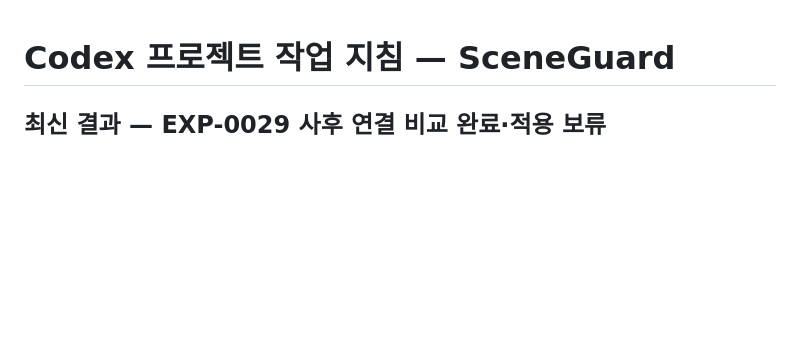
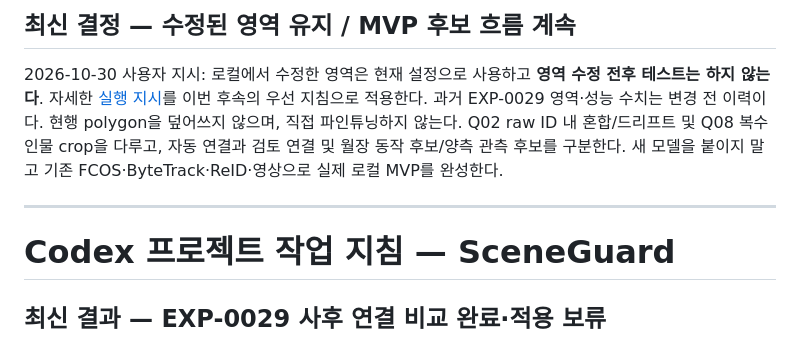
Before and after one commit to yrumupusm/sceneguard-ai, a Markdown page: AGENTS.md, the part around the change. Drawn GitHub-style; blank space fills up the shorter version.

```diff
--- a/AGENTS.md
+++ b/AGENTS.md
@@ -1,3 +1,9 @@
+## 최신 결정 — 수정된 영역 유지 / MVP 후보 흐름 계속
+
+2026-10-30 사용자 지시: 로컬에서 수정한 영역은 현재 설정으로 사용하고 **영역 수정 전후 테스트는 하지 않는다**. 자세한 [실행 지시](docs/CODEX_MVP_CONTINUATION.md)를 이번 후속의 우선 지침으로 적용한다. 과거 EXP-0029 영역·성능 수치는 변경 전 이력이다. 현행 polygon을 덮어쓰지 않으며, 직접 파인튜닝하지 않는다. Q02 raw ID 내 혼합/드리프트 및 Q08 복수 인물 crop을 다루고, 자동 연결과 검토 연결 및 월장 동작 후보/양측 관측 후보를 구분한다. 새 모델을 붙이지 말고 기존 FCOS·ByteTrack·ReID·영상으로 실제 로컬 MVP를 완성한다.
+
+---
+
 # Codex 프로젝트 작업 지침 — SceneGuard
 
 ## 최신 결과 — EXP-0029 사후 연결 비교 완료·적용 보류
```
Also changed, not shown: docs/CODEX_MVP_CONTINUATION.md (added, +24 -0 lines), docs/HANDOFF.md (+6 -0 lines).
